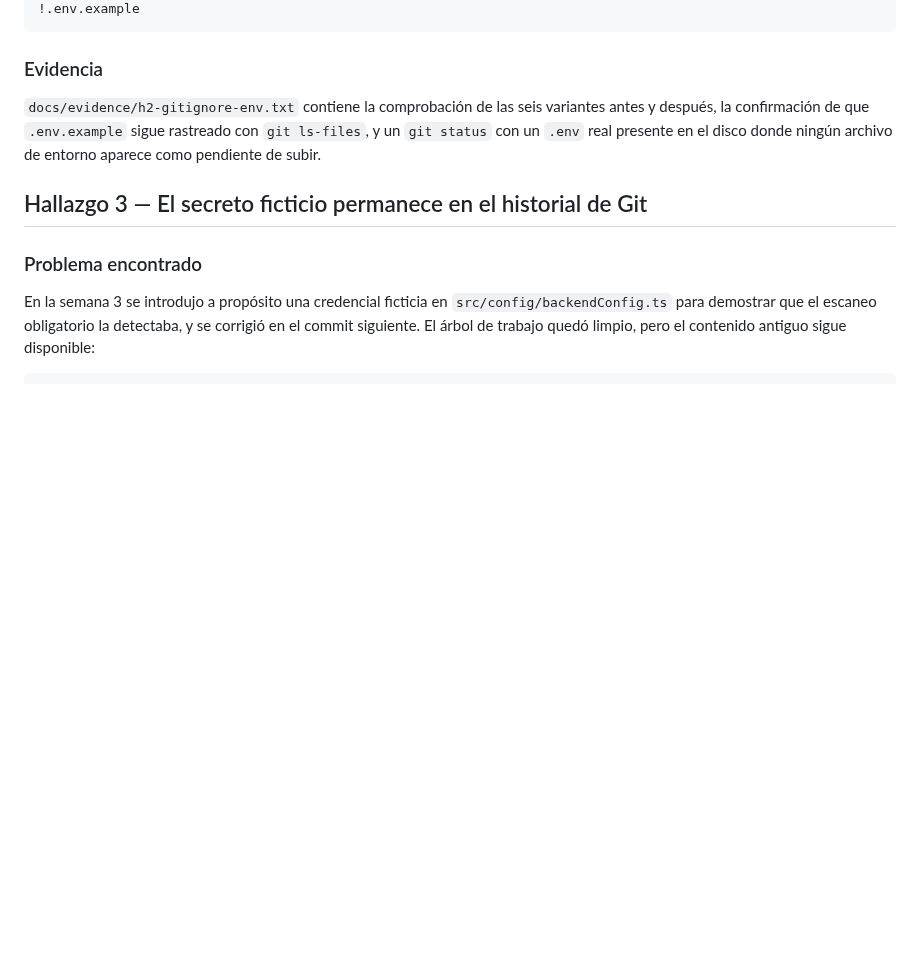
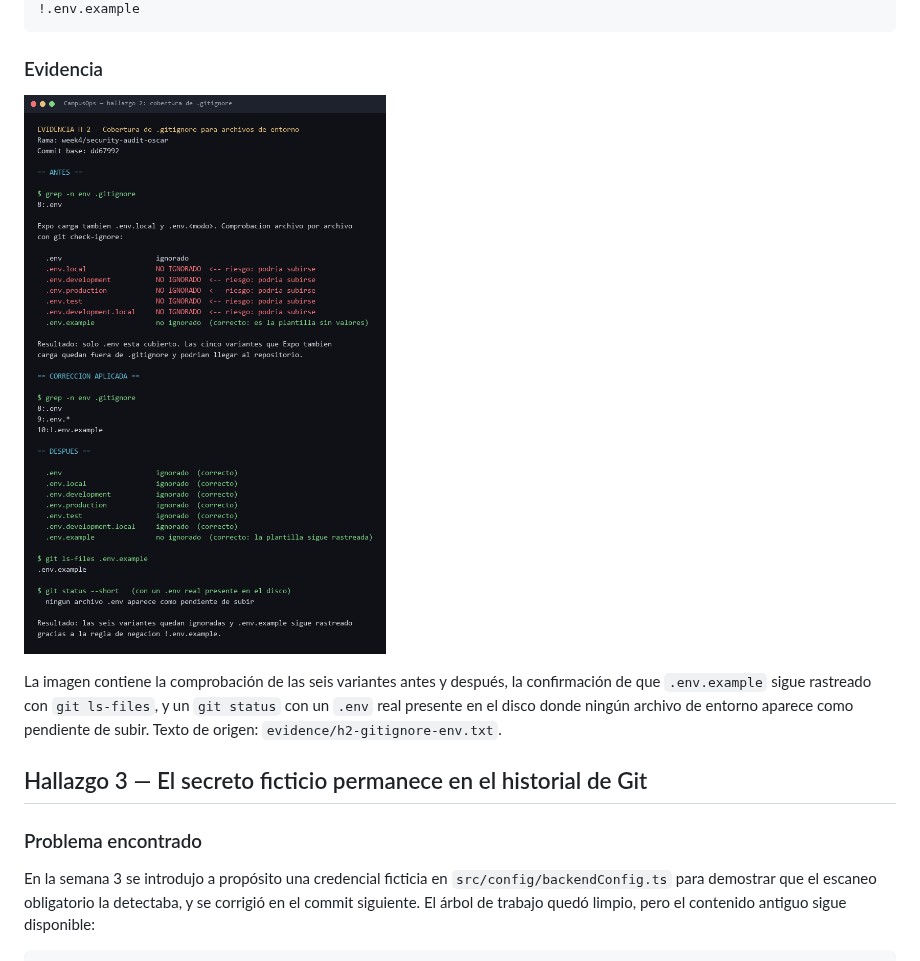
Before and after one commit to OscarEL1/CampusOPS-E03, a Markdown page: docs/security-audit.md, the part around one of its changes. Rendered like a GitHub page; pictures changed too: docs/evidence/hallazgo-2-gitignore-env.png (added); blank space fills up the shorter version.

```diff
--- a/docs/security-audit.md
+++ b/docs/security-audit.md
@@ -192,10 +197,12 @@ negación que conserva la plantilla rastreada, porque `.env.example` sí debe su
 
 ### Evidencia
 
-`docs/evidence/h2-gitignore-env.txt` contiene la comprobación de las seis variantes
-antes y después, la confirmación de que `.env.example` sigue rastreado con
-`git ls-files`, y un `git status` con un `.env` real presente en el disco donde ningún
-archivo de entorno aparece como pendiente de subir.
+![Cobertura de .gitignore antes y después](evidence/hallazgo-2-gitignore-env.png)
+
+La imagen contiene la comprobación de las seis variantes antes y después, la
+confirmación de que `.env.example` sigue rastreado con `git ls-files`, y un `git status`
+con un `.env` real presente en el disco donde ningún archivo de entorno aparece como
+pendiente de subir. Texto de origen: `evidence/h2-gitignore-env.txt`.
 
 ## Hallazgo 3 — El secreto ficticio permanece en el historial de Git
 
```
Also changed, not shown: other parts of docs/security-audit.md (+33 -24 lines), docs/evidence/comprobacion-final.png (added), docs/evidence/hallazgo-1-correccion-verificada.png (added), docs/evidence/hallazgo-1-secreto-en-el-paquete.png (added), docs/evidence/hallazgo-3-secreto-en-historial.png (added), 1 other file.
